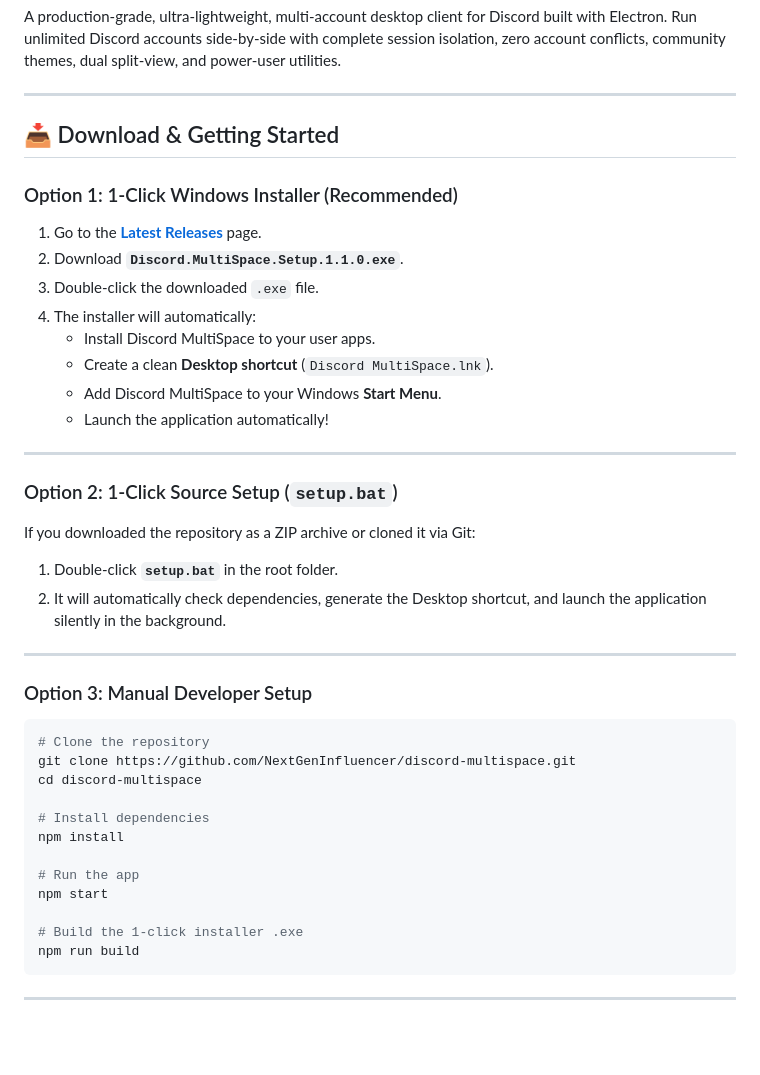
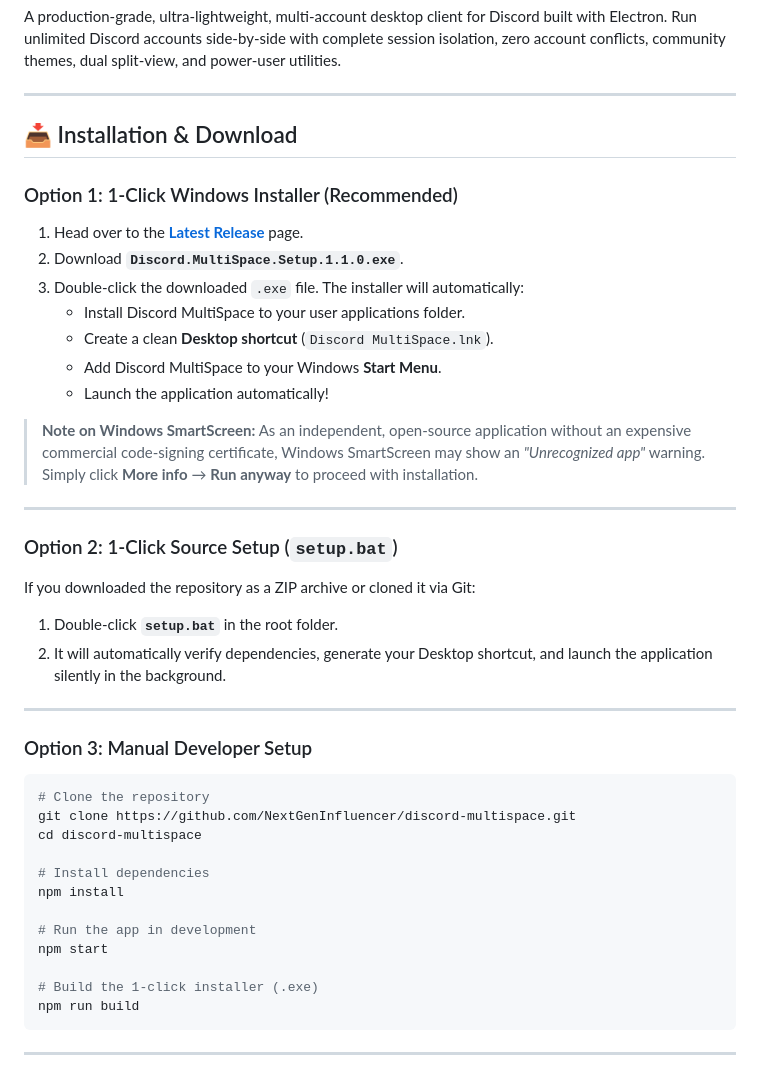
Before and after one commit to NextGenInfluencer/discord-multispace, a Markdown page: README.md, the part around one of its changes. GitHub-like rendering; blank space fills up the shorter version.

````diff
--- a/README.md
+++ b/README.md
@@ -8,24 +8,25 @@ A production-grade, ultra-lightweight, multi-account desktop client for Discord
 
 ---
 
-## 📥 Download & Getting Started
+## 📥 Installation & Download
 
 ### Option 1: 1-Click Windows Installer (Recommended)
-1. Go to the **[Latest Releases](https://github.com/NextGenInfluencer/discord-multispace/releases/latest)** page.
+1. Head over to the **[Latest Release](https://github.com/NextGenInfluencer/discord-multispace/releases/latest)** page.
 2. Download **`Discord.MultiSpace.Setup.1.1.0.exe`**.
-3. Double-click the downloaded `.exe` file.
-4. The installer will automatically:
-   - Install Discord MultiSpace to your user apps.
+3. Double-click the downloaded `.exe` file. The installer will automatically:
+   - Install Discord MultiSpace to your user applications folder.
    - Create a clean **Desktop shortcut** (`Discord MultiSpace.lnk`).
    - Add Discord MultiSpace to your Windows **Start Menu**.
    - Launch the application automatically!
+
+> **Note on Windows SmartScreen:** As an independent, open-source application without an expensive commercial code-signing certificate, Windows SmartScreen may show an *"Unrecognized app"* warning. Simply click **More info** &rarr; **Run anyway** to proceed with installation.
 
 ---
 
 ### Option 2: 1-Click Source Setup (`setup.bat`)
 If you downloaded the repository as a ZIP archive or cloned it via Git:
 1. Double-click **`setup.bat`** in the root folder.
-2. It will automatically check dependencies, generate the Desktop shortcut, and launch the application silently in the background.
+2. It will automatically verify dependencies, generate your Desktop shortcut, and launch the application silently in the background.
 
 ---
 
@@ -38,10 +39,10 @@ cd discord-multispace
 # Install dependencies
 npm install
 
-# Run the app
+# Run the app in development
 npm start
 
-# Build the 1-click installer .exe
+# Build the 1-click installer (.exe)
 npm run build
 ```
 
````
Also changed, not shown: other parts of README.md (+26 -29 lines).
